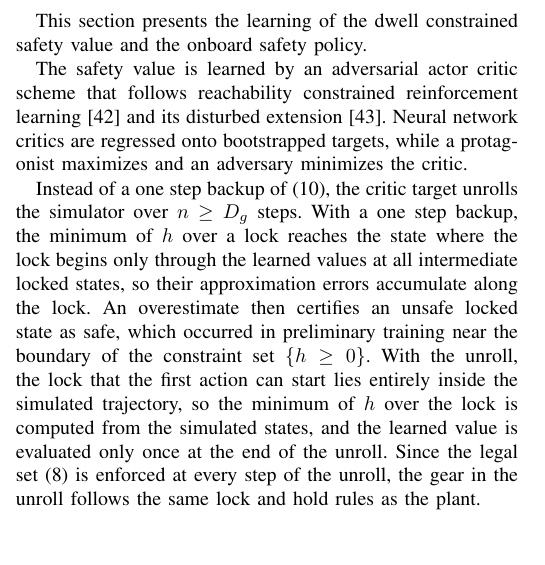
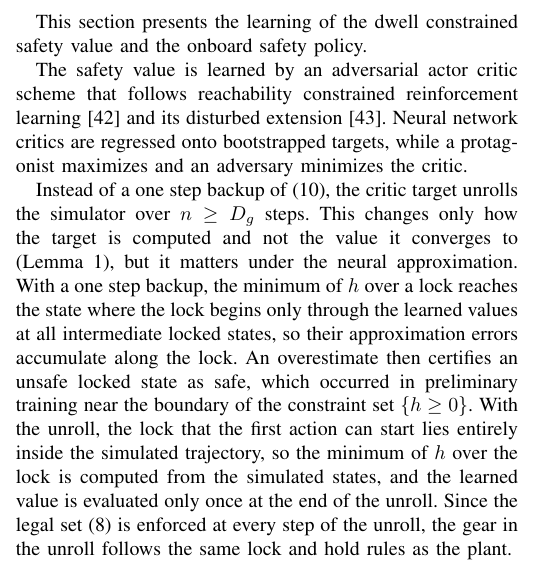
Before and after one commit to rapter-turtle/dwell-ris, a LaTeX paper (main.tex): part of one column of page 4 of 11, cut so that both start at the same text, the shorter picture padded with empty space. Compiled offline with pdfLaTeX; a missing font is replaced by an installed copy or a similar font; a LaTeX package or settings file that is missing is left out.

Commit message:
IV: n 스텝 unroll 은 수렴값을 바꾸지 않고 신경망 근사에서만 차이가 난다는 문장 추가
Co-Authored-By: Claude Opus 5.5 <noreply@anthropic.com>

```diff
--- a/main.tex
+++ b/main.tex
@@ -224,7 +224,7 @@ This section presents the learning of the dwell constrained safety value and the
 
 The safety value is learned by an adversarial actor critic scheme that follows reachability constrained reinforcement learning \cite{yu2022} and its disturbed extension \cite{li2023cdc}. Neural network critics are regressed onto bootstrapped targets, while a protagonist maximizes and an adversary minimizes the critic.
 
-Instead of a one step backup of \eqref{eq_bellman}, the critic target unrolls the simulator over $n \ge D_g$ steps. With a one step backup, the minimum of $h$ over a lock reaches the state where the lock begins only through the learned values at all intermediate locked states, so their approximation errors accumulate along the lock. An overestimate then certifies an unsafe locked state as safe, which occurred in preliminary training near the boundary of the constraint set $\{h \ge 0\}$. With the unroll, the lock that the first action can start lies entirely inside the simulated trajectory, so the minimum of $h$ over the lock is computed from the simulated states, and the learned value is evaluated only once at the end of the unroll. Since the legal set \eqref{eq_legal} is enforced at every step of the unroll, the gear in the unroll follows the same lock and hold rules as the plant.
+Instead of a one step backup of \eqref{eq_bellman}, the critic target unrolls the simulator over $n \ge D_g$ steps. This changes only how the target is computed and not the value it converges to (Lemma~\ref{lem_aug}), but it matters under the neural approximation. With a one step backup, the minimum of $h$ over a lock reaches the state where the lock begins only through the learned values at all intermediate locked states, so their approximation errors accumulate along the lock. An overestimate then certifies an unsafe locked state as safe, which occurred in preliminary training near the boundary of the constraint set $\{h \ge 0\}$. With the unroll, the lock that the first action can start lies entirely inside the simulated trajectory, so the minimum of $h$ over the lock is computed from the simulated states, and the learned value is evaluated only once at the end of the unroll. Since the legal set \eqref{eq_legal} is enforced at every step of the unroll, the gear in the unroll follows the same lock and hold rules as the plant.
 
 The value is computed by repeatedly applying an update of the form \eqref{eq_bellman}, which is not guaranteed to converge to a unique solution without a discount. A discount $\gamma_h \in (0,1)$ is therefore introduced \cite{fisac2019}, as extended to the disturbed game in \cite{li2023cdc}, which guarantees this convergence. For a bounded function $U \colon \Xi \to \mathbb{R}$, the discounted one step operator $\calT_h$, which maps $U$ to its one step update, is defined as
 \begin{equation}
```
